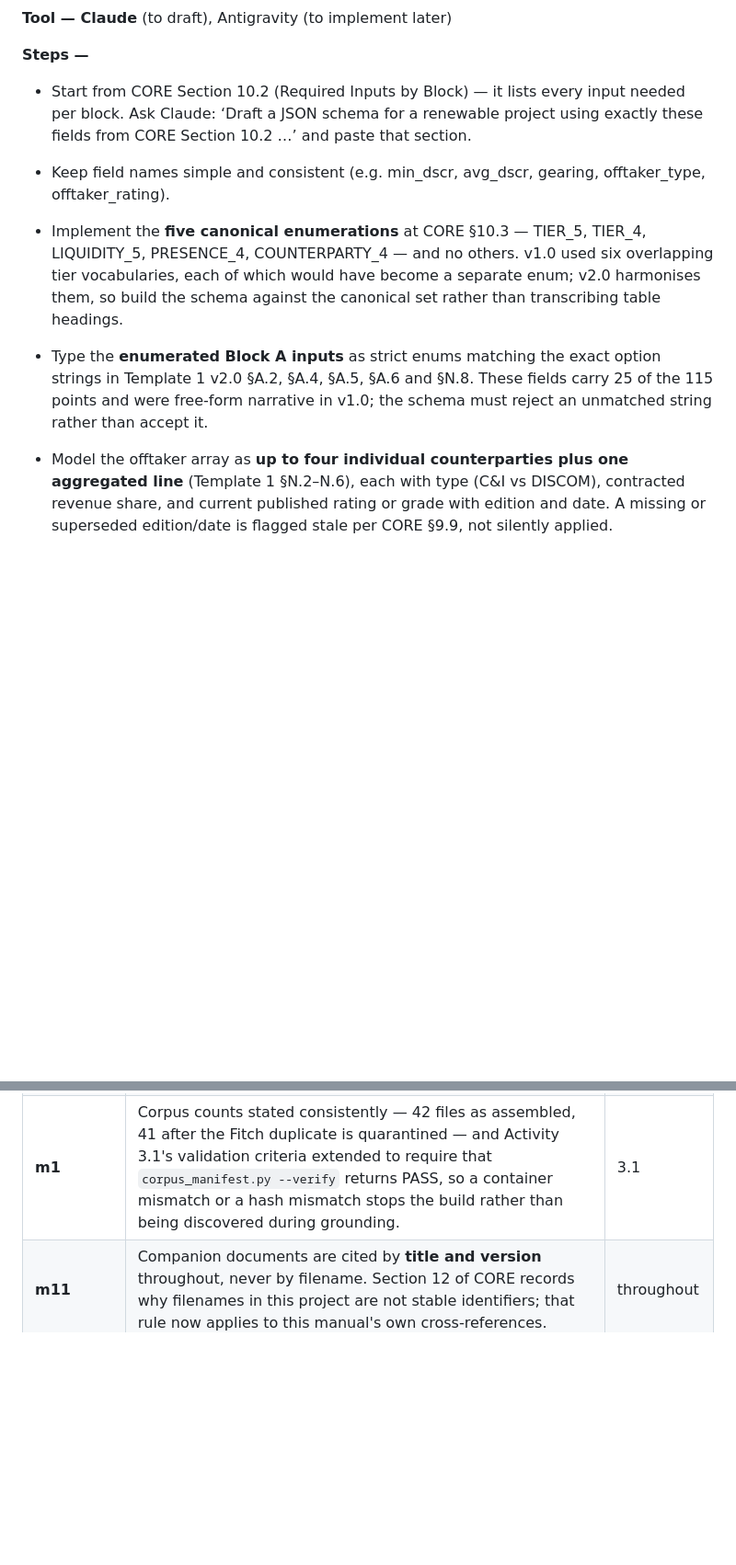
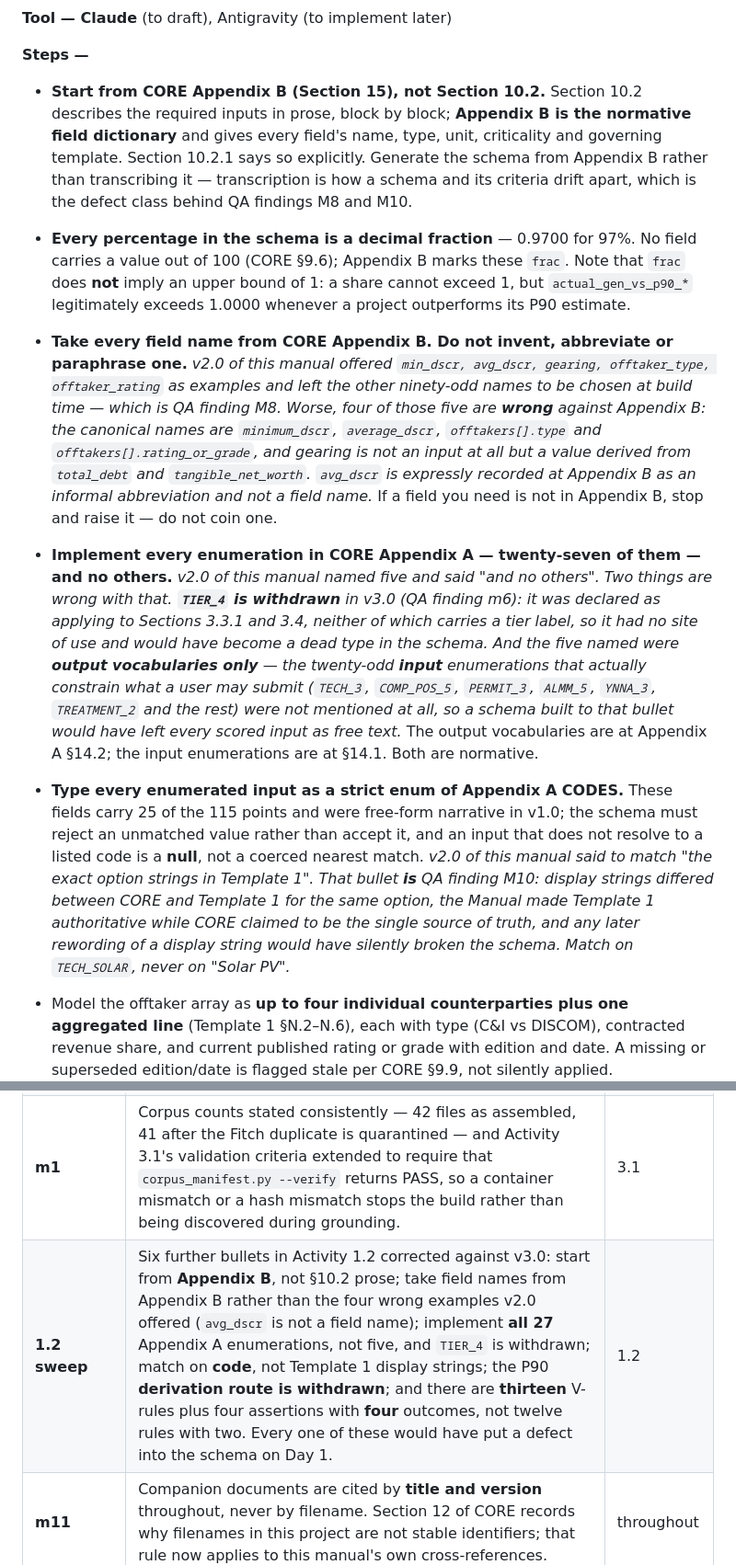
Before and after one commit to satishtirumela/Credit-Rating-Simulator, a Markdown page: docs/Credit_Rating_Simulator_Execution_Manual_v3_0.md, 2 parts joined by grey strips. Shown at 92% size. Rendered like a GitHub page; blank space fills up the shorter version.

```diff
--- a/docs/Credit_Rating_Simulator_Execution_Manual_v3_0.md
+++ b/docs/Credit_Rating_Simulator_Execution_Manual_v3_0.md
@@ -262,13 +262,15 @@ Each activity below states its purpose, the tool, exact steps, the output you sh
 
 **Steps —**
 
-- Start from CORE Section 10.2 (Required Inputs by Block) — it lists every input needed per block. Ask Claude: ‘Draft a JSON schema for a renewable project using exactly these fields from CORE Section 10.2 …’ and paste that section.
+- **Start from CORE Appendix B (Section 15), not Section 10.2.** Section 10.2 describes the required inputs in prose, block by block; **Appendix B is the normative field dictionary** and gives every field's name, type, unit, criticality and governing template. Section 10.2.1 says so explicitly. Generate the schema from Appendix B rather than transcribing it — transcription is how a schema and its criteria drift apart, which is the defect class behind QA findings M8 and M10.
 
-- Keep field names simple and consistent (e.g. min_dscr, avg_dscr, gearing, offtaker_type, offtaker_rating).
+- **Every percentage in the schema is a decimal fraction** — 0.9700 for 97%. No field carries a value out of 100 (CORE §9.6); Appendix B marks these `frac`. Note that `frac` does **not** imply an upper bound of 1: a share cannot exceed 1, but `actual_gen_vs_p90_*` legitimately exceeds 1.0000 whenever a project outperforms its P90 estimate.
 
-- Implement the **five canonical enumerations** at CORE §10.3 — TIER_5, TIER_4, LIQUIDITY_5, PRESENCE_4, COUNTERPARTY_4 — and no others. v1.0 used six overlapping tier vocabularies, each of which would have become a separate enum; v2.0 harmonises them, so build the schema against the canonical set rather than transcribing table headings.
+- **Take every field name from CORE Appendix B. Do not invent, abbreviate or paraphrase one.** *v2.0 of this manual offered `min_dscr, avg_dscr, gearing, offtaker_type, offtaker_rating` as examples and left the other ninety-odd names to be chosen at build time — which is QA finding M8. Worse, four of those five are **wrong** against Appendix B: the canonical names are `minimum_dscr`, `average_dscr`, `offtakers[].type` and `offtakers[].rating_or_grade`, and gearing is not an input at all but a value derived from `total_debt` and `tangible_net_worth`. `avg_dscr` is expressly recorded at Appendix B as an informal abbreviation and not a field name.* If a field you need is not in Appendix B, stop and raise it — do not coin one.
 
-- Type the **enumerated Block A inputs** as strict enums matching the exact option strings in Template 1 v2.0 §A.2, §A.4, §A.5, §A.6 and §N.8. These fields carry 25 of the 115 points and were free-form narrative in v1.0; the schema must reject an unmatched string rather than accept it.
+- **Implement every enumeration in CORE Appendix A — twenty-seven of them — and no others.** *v2.0 of this manual named five and said "and no others". Two things are wrong with that. **`TIER_4` is withdrawn** in v3.0 (QA finding m6): it was declared as applying to Sections 3.3.1 and 3.4, neither of which carries a tier label, so it had no site of use and would have become a dead type in the schema. And the five named were **output vocabularies only** — the twenty-odd **input** enumerations that actually constrain what a user may submit (`TECH_3`, `COMP_POS_5`, `PERMIT_3`, `ALMM_5`, `YNNA_3`, `TREATMENT_2` and the rest) were not mentioned at all, so a schema built to that bullet would have left every scored input as free text.* The output vocabularies are at Appendix A §14.2; the input enumerations are at §14.1. Both are normative.
+
+- **Type every enumerated input as a strict enum of Appendix A CODES.** These fields carry 25 of the 115 points and were free-form narrative in v1.0; the schema must reject an unmatched value rather than accept it, and an input that does not resolve to a listed code is a **null**, not a coerced nearest match. *v2.0 of this manual said to match "the exact option strings in Template 1". That bullet **is** QA finding M10: display strings differed between CORE and Template 1 for the same option, the Manual made Template 1 authoritative while CORE claimed to be the single source of truth, and any later rewording of a display string would have silently broken the schema. Match on `TECH_SOLAR`, never on "Solar PV".*
 
 - Model the offtaker array as **up to four individual counterparties plus one aggregated line** (Template 1 §N.2–N.6), each with type (C&I vs DISCOM), contracted revenue share, and current published rating or grade with edition and date. A missing or superseded edition/date is flagged stale per CORE §9.9, not silently applied.
 
@@ -977,6 +983,7 @@ Run these confirmations as you go. If any fails, fix it before moving on.
 | **M8, M10** | Activity 1.2 now directs the developer to **CORE Appendices A and B** before writing the schema, and states that the engine matches on **code**, never on display text. v2.0 gave four illustrative field names in prose, left the other ninety-odd to be invented at build time, and simultaneously made Template 1's option strings authoritative while CORE claimed to be the single source of truth. | 1.2 |
 | **B7** | The schema convention is stated explicitly: **every percentage is a decimal fraction**, 0.9700 for 97%, no field out of 100. | 1.2 |
 | **m1** | Corpus counts stated consistently — 42 files as assembled, 41 after the Fitch duplicate is quarantined — and Activity 3.1's validation criteria extended to require that `corpus_manifest.py --verify` returns PASS, so a container mismatch or a hash mismatch stops the build rather than being discovered during grounding. | 3.1 |
+| **1.2 sweep** | Six further bullets in Activity 1.2 corrected against v3.0: start from **Appendix B**, not §10.2 prose; take field names from Appendix B rather than the four wrong examples v2.0 offered (`avg_dscr` is not a field name); implement **all 27** Appendix A enumerations, not five, and `TIER_4` is withdrawn; match on **code**, not Template 1 display strings; the P90 **derivation route is withdrawn**; and there are **thirteen** V-rules plus four assertions with **four** outcomes, not twelve rules with two. Every one of these would have put a defect into the schema on Day 1. | 1.2 |
 | **m11** | Companion documents are cited by **title and version** throughout, never by filename. Section 12 of CORE records why filenames in this project are not stable identifiers; that rule now applies to this manual's own cross-references. | throughout |
 
 # Appendix — Ready-to-use prompts
```
Also changed, not shown: other parts of docs/Credit_Rating_Simulator_Execution_Manual_v3_0.md (+6 -2 lines), docs/Credit_Rating_Criteria_CORE_v3_0.md (+3 -1 lines).
